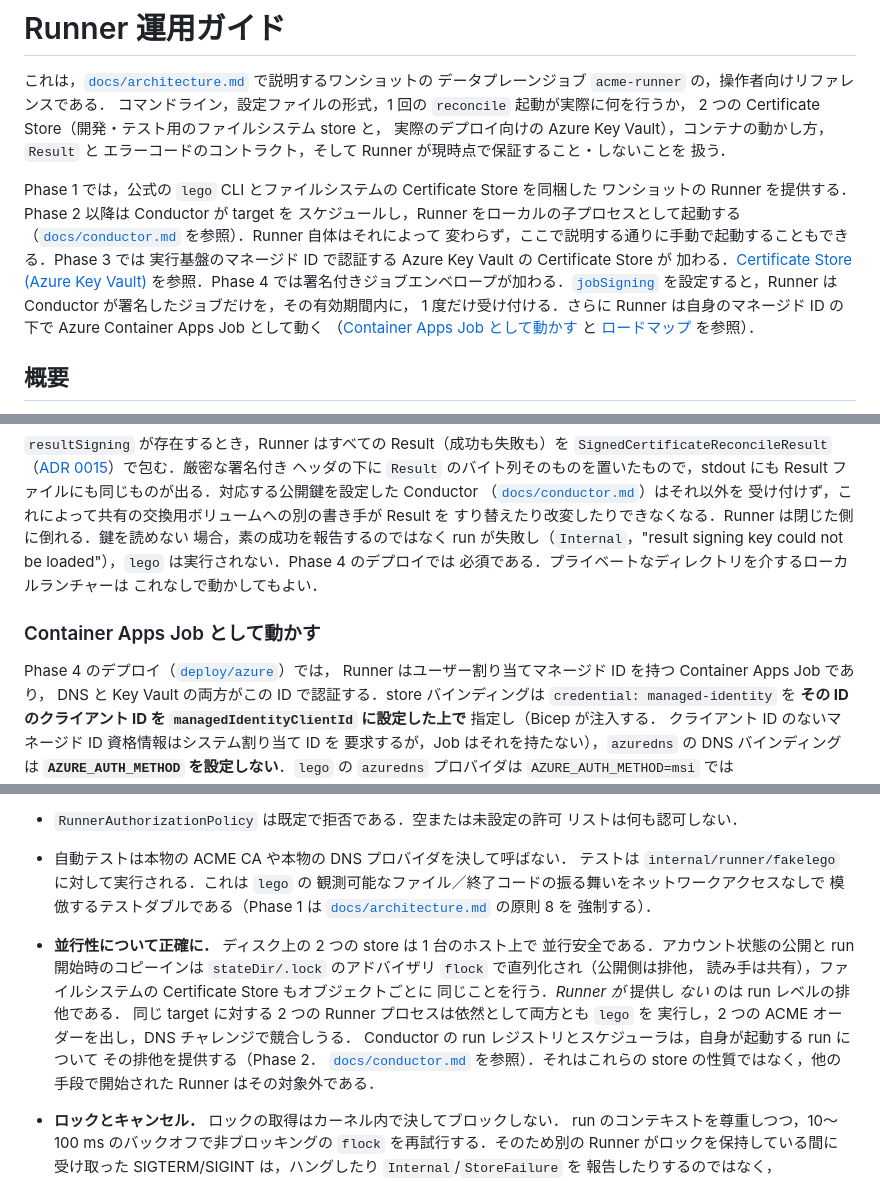
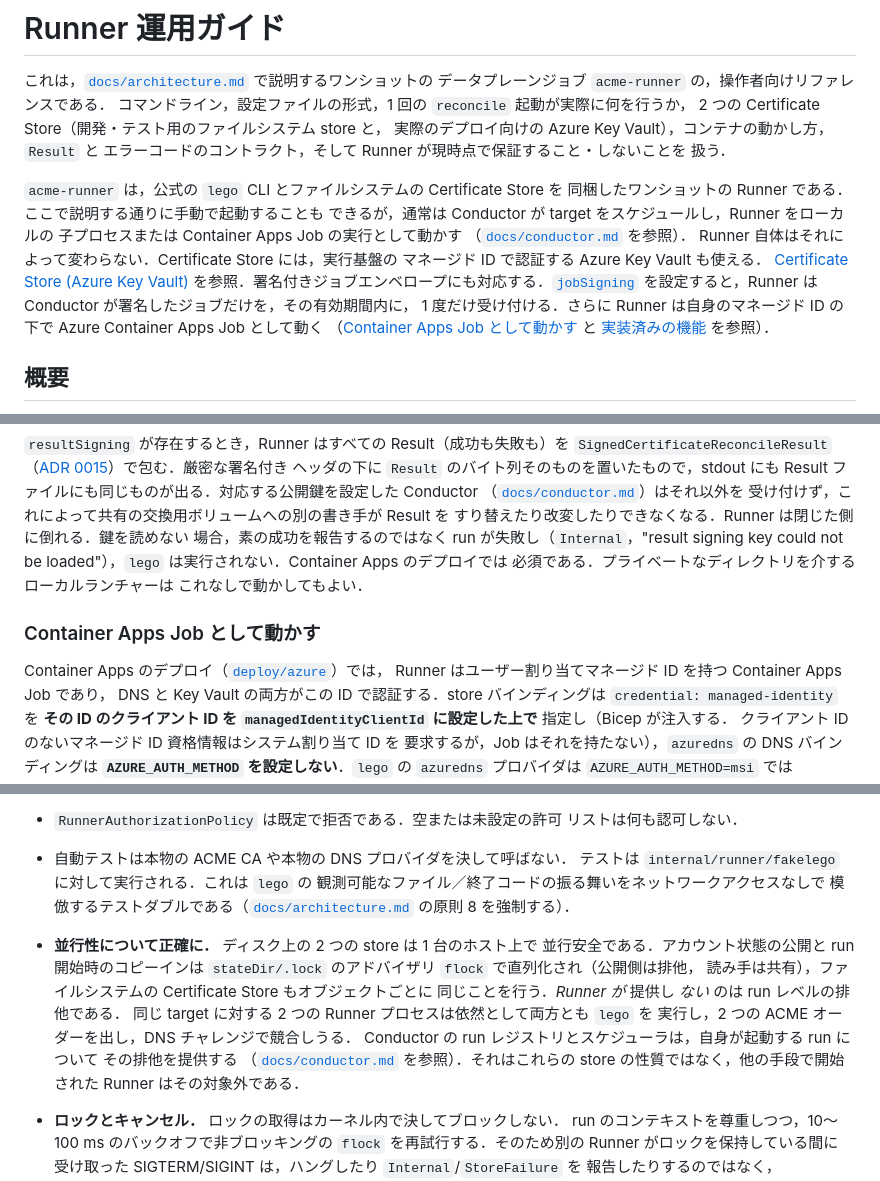
Before and after one commit to CITS-NUE/acme-conductor, a Markdown page: docs/runner.md, 3 parts joined by grey strips. Drawn GitHub-style.

```diff
--- a/docs/runner.md
+++ b/docs/runner.md
@@ -8,19 +8,20 @@
 エラーコードのコントラクト，そして Runner が現時点で保証すること・しないことを
 扱う．
 
-Phase 1 では，公式の `lego` CLI とファイルシステムの Certificate Store を同梱した
-ワンショットの Runner を提供する．Phase 2 以降は Conductor が target を
-スケジュールし，Runner をローカルの子プロセスとして起動する
-（[`docs/conductor.md`](conductor.md) を参照）．Runner 自体はそれによって
-変わらず，ここで説明する通りに手動で起動することもできる．Phase 3 では
-実行基盤のマネージド ID で認証する Azure Key Vault の Certificate Store が
-加わる．[Certificate Store (Azure Key Vault)](#certificate-store-azure-key-vault)
-を参照．Phase 4 では署名付きジョブエンベロープが加わる．[`jobSigning`](#jobsigning)
+`acme-runner` は，公式の `lego` CLI とファイルシステムの Certificate Store を
+同梱したワンショットの Runner である．ここで説明する通りに手動で起動することも
+できるが，通常は Conductor が target をスケジュールし，Runner をローカルの
+子プロセスまたは Container Apps Job の実行として動かす
+（[`docs/conductor.md`](conductor.md) を参照）．
+Runner 自体はそれによって変わらない．Certificate Store には，実行基盤の
+マネージド ID で認証する Azure Key Vault も使える．
+[Certificate Store (Azure Key Vault)](#certificate-store-azure-key-vault)
+を参照．署名付きジョブエンベロープにも対応する．[`jobSigning`](#jobsigning)
 を設定すると，Runner は Conductor が署名したジョブだけを，その有効期間内に，
 1 度だけ受け付ける．さらに Runner は自身のマネージド ID の下で
 Azure Container Apps Job として動く
 （[Container Apps Job として動かす](#container-apps-job-として動かす) と
-[ロードマップ](architecture.md#ロードマップ) を参照）．
+[実装済みの機能](architecture.md#実装済みの機能) を参照）．
 
 ## 概要
 
@@ -266,13 +267,13 @@ Result ファイルにも同じものが出る．対応する公開鍵を設定
 受け付けず，これによって共有の交換用ボリュームへの別の書き手が Result を
 すり替えたり改変したりできなくなる．Runner は閉じた側に倒れる．鍵を読めない
 場合，素の成功を報告するのではなく run が失敗し（`Internal`，"result signing
-key could not be loaded"），`lego` は実行されない．Phase 4 のデプロイでは
+key could not be loaded"），`lego` は実行されない．Container Apps のデプロイでは
 必須である．プライベートなディレクトリを介するローカルランチャーは
 これなしで動かしてもよい．
 
 ### Container Apps Job として動かす
 
-Phase 4 のデプロイ（[`deploy/azure`](../deploy/azure/README.md)）では，
+Container Apps のデプロイ（[`deploy/azure`](../deploy/azure/README.md)）では，
 Runner はユーザー割り当てマネージド ID を持つ Container Apps Job であり，
 DNS と Key Vault の両方がこの ID で認証する．store バインディングは
 `credential: managed-identity` を **その ID のクライアント ID を
@@ -786,9 +787,8 @@ docker run --rm \
 - 自動テストは本物の ACME CA や本物の DNS プロバイダを決して呼ばない．
   テストは `internal/runner/fakelego` に対して実行される．これは `lego` の
   観測可能なファイル／終了コードの振る舞いをネットワークアクセスなしで
-  模倣するテストダブルである（Phase 1 は
-  [`docs/architecture.md`](architecture.md#セキュリティ原則) の原則 8 を
-  強制する）．
+  模倣するテストダブルである（[`docs/architecture.md`](architecture.md#セキュリティ原則)
+  の原則 8 を強制する）．
 - **並行性について正確に．** ディスク上の 2 つの store は 1 台のホスト上で
   並行安全である．アカウント状態の公開と run 開始時のコピーインは
   `stateDir/.lock` のアドバイザリ `flock` で直列化され（公開側は排他，
@@ -797,8 +797,8 @@ docker run --rm \
   同じ target に対する 2 つの Runner プロセスは依然として両方とも `lego` を
   実行し，2 つの ACME オーダーを出し，DNS チャレンジで競合しうる．
   Conductor の run レジストリとスケジューラは，自身が起動する run について
-  その排他を提供する（Phase 2．
-  [`docs/conductor.md`](conductor.md#run-のライフサイクルとスケジューリング)
+  その排他を提供する
+  （[`docs/conductor.md`](conductor.md#run-のライフサイクルとスケジューリング)
   を参照）．それはこれらの store の性質ではなく，他の手段で開始された
   Runner はその対象外である．
 - **ロックとキャンセル．** ロックの取得はカーネル内で決してブロックしない．
```
Also changed, not shown: other parts of docs/runner.md (+8 -8 lines), docs/conductor.md (+20 -20 lines).
